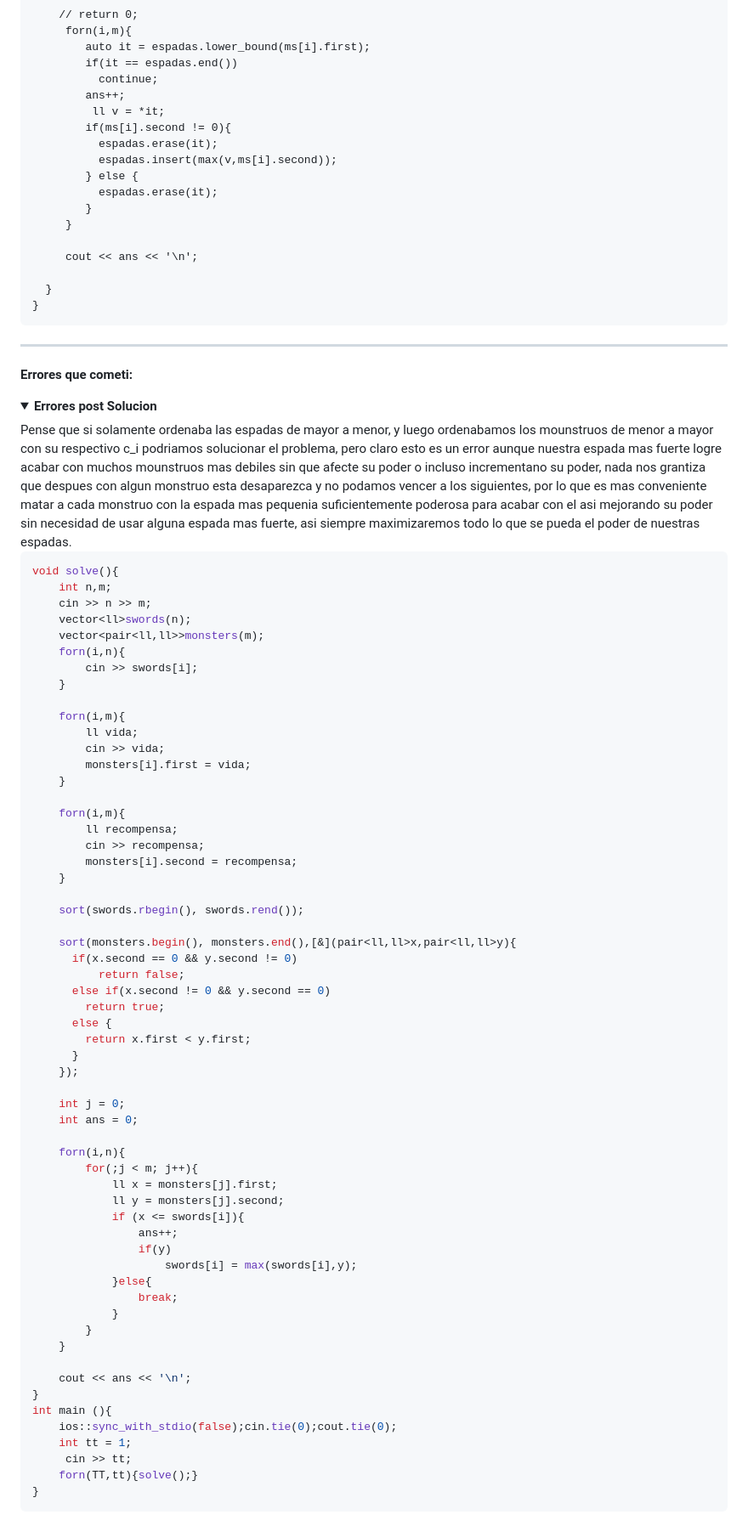
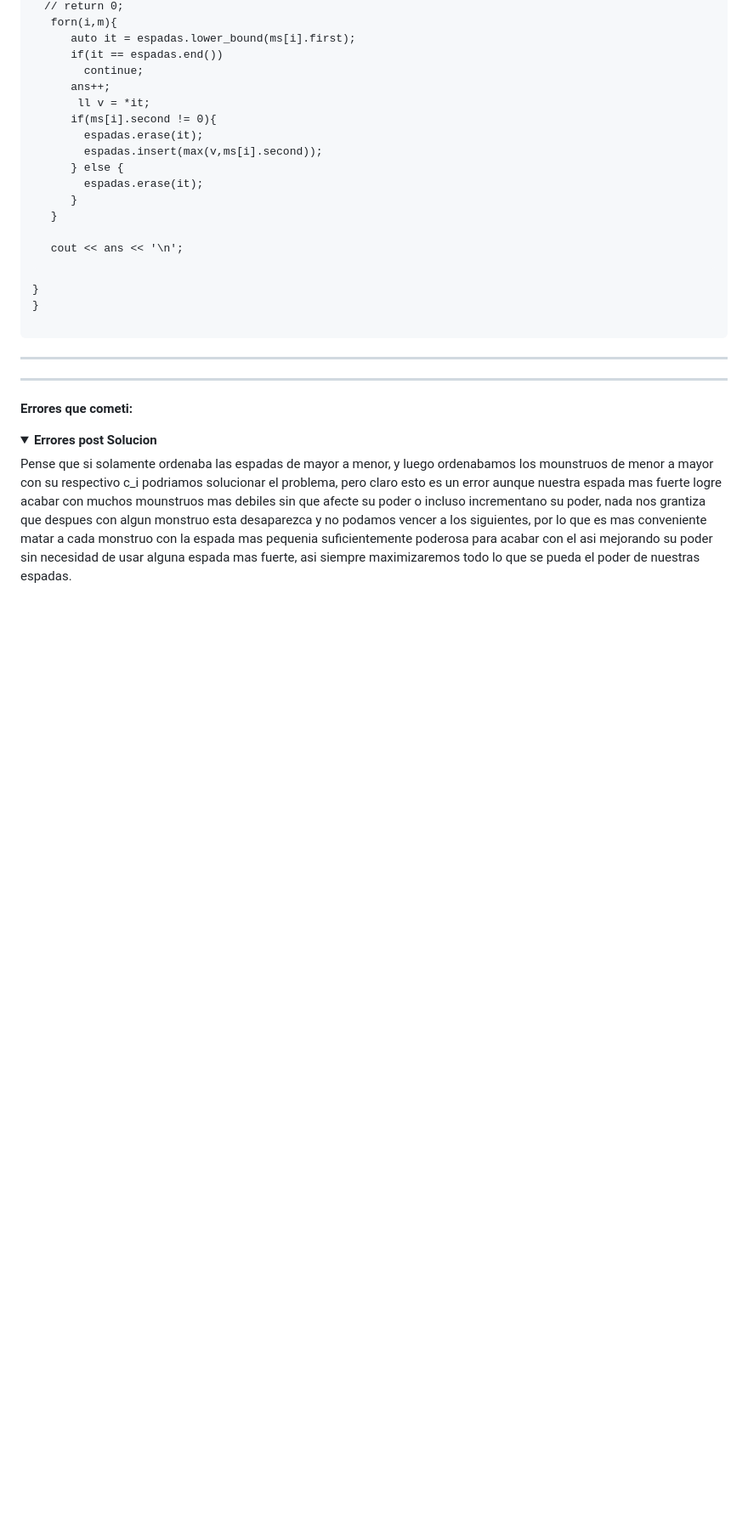
Before and after one commit to Jairo792/Bitacora-de-entrenamiento-ICPC, a Markdown page: semana1.md, the part around one of its changes. Shown at 85% size. Drawn GitHub-style; folded sections open; blank space fills up the shorter version.

````diff
--- a/semana1.md
+++ b/semana1.md
@@ -159,7 +159,7 @@ int main (){
 
 
 
-
+----------------------------------------------------------------------------------------------------------------------------------------------------------------------------------------------------------------
 -----------------------------------------------------------------------------------------------------------------------------------------------------------------------------------------------------------------
 
 **Errores que cometi:**
@@ -169,68 +169,6 @@ int main (){
 Pense que si solamente ordenaba las espadas de mayor a menor, y luego ordenabamos los mounstruos de menor a mayor con su respectivo c_i podriamos solucionar el problema, pero claro esto es un error
 aunque nuestra espada mas fuerte logre acabar con muchos mounstruos mas debiles sin que afecte su poder o incluso incrementano su poder, nada nos grantiza que despues con algun monstruo esta desaparezca y no podamos vencer a los siguientes,
 por lo que es mas conveniente matar a cada monstruo con la espada mas pequenia suficientemente poderosa para acabar con el asi mejorando su poder sin necesidad de usar alguna espada mas fuerte, asi siempre maximizaremos todo lo que se pueda el poder de nuestras espadas.
-
-
-```cpp
-void solve(){
-    int n,m;
-    cin >> n >> m;
-    vector<ll>swords(n);
-    vector<pair<ll,ll>>monsters(m);
-    forn(i,n){
-        cin >> swords[i];
-    }
-
-    forn(i,m){
-        ll vida;
-        cin >> vida;
-        monsters[i].first = vida;
-    }
-
-    forn(i,m){
-        ll recompensa;
-        cin >> recompensa;
-        monsters[i].second = recompensa;
-    }
-
-    sort(swords.rbegin(), swords.rend());
-
-    sort(monsters.begin(), monsters.end(),[&](pair<ll,ll>x,pair<ll,ll>y){
-      if(x.second == 0 && y.second != 0)
-          return false;
-      else if(x.second != 0 && y.second == 0)
-        return true;
-      else {
-        return x.first < y.first;
-      }
-    });
-
-    int j = 0;
-    int ans = 0;
-
-    forn(i,n){
-        for(;j < m; j++){
-            ll x = monsters[j].first;
-            ll y = monsters[j].second;
-            if (x <= swords[i]){
-                ans++;
-                if(y)
-                    swords[i] = max(swords[i],y);
-            }else{
-                break;
-            }
-        }
-    }
-
-    cout << ans << '\n';
-}
-int main (){
-    ios::sync_with_stdio(false);cin.tie(0);cout.tie(0);
-    int tt = 1;
-     cin >> tt;
-    forn(TT,tt){solve();}
-}
-```
 </details>
 
 
````
Also changed, not shown: other parts of semana1.md (+1 -1 lines).
